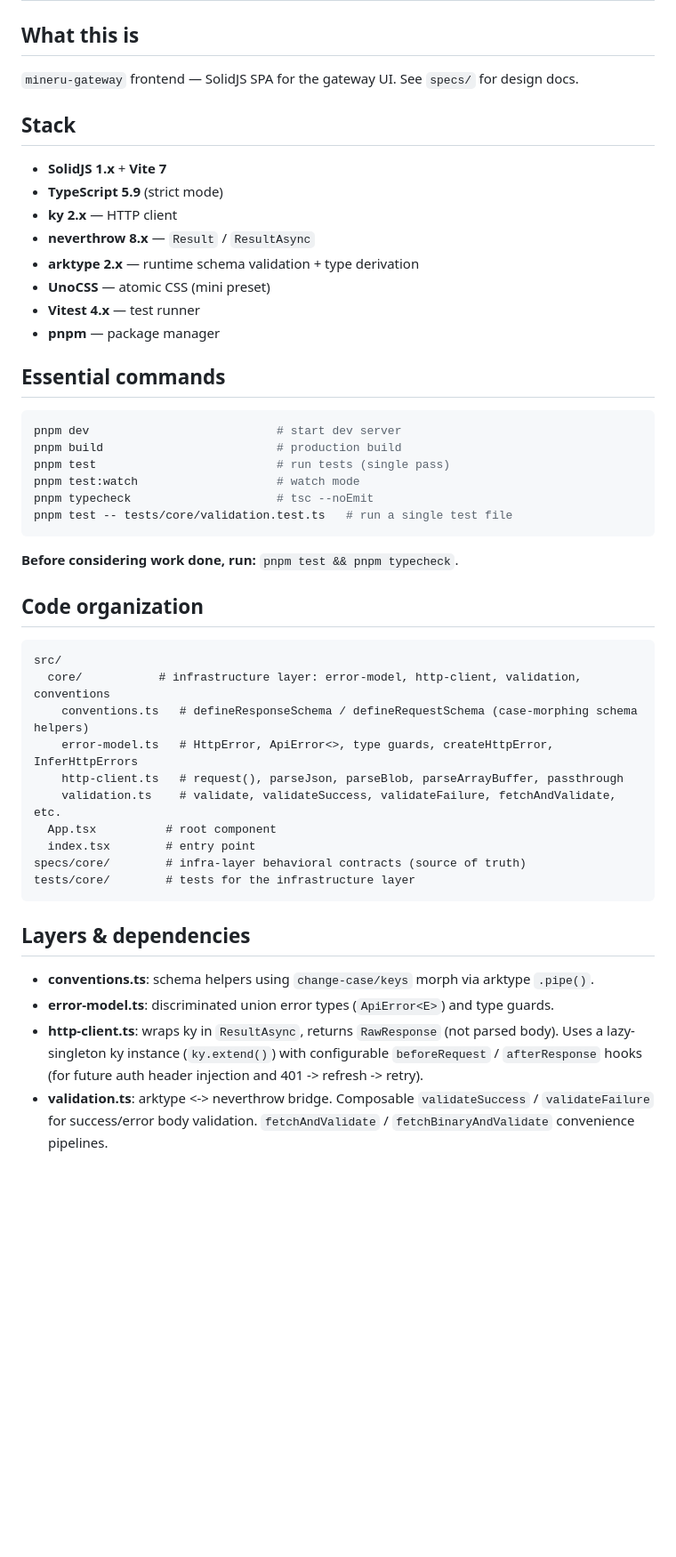
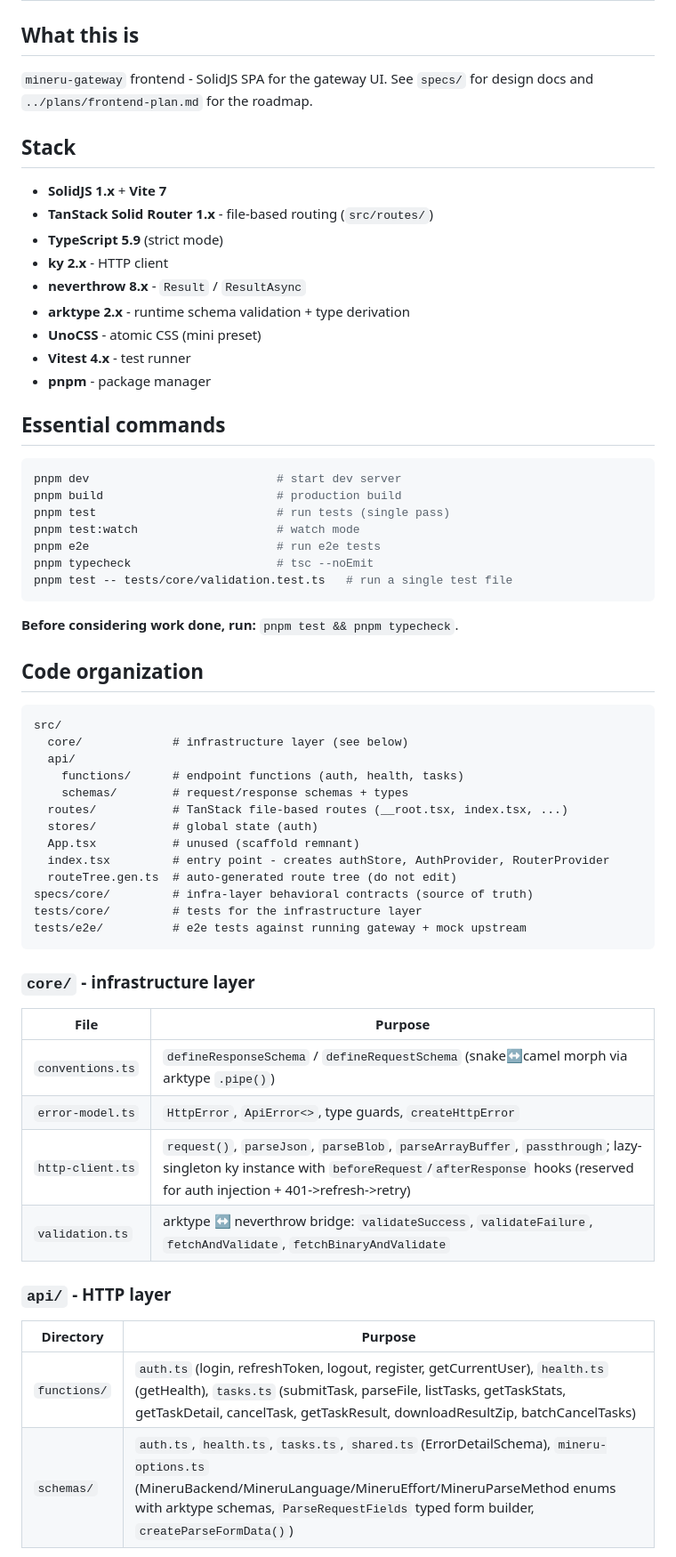
Before and after one commit to mdrkrg/mineru-gateway, a Markdown page: frontend/AGENTS.md, the part around one of its changes. Shown at 89% size. GitHub-like rendering; blank space fills up the shorter version.

Commit message:
docs(frontend): update AGENTS.md with current implementation status

````diff
--- a/frontend/AGENTS.md
+++ b/frontend/AGENTS.md
@@ -2,19 +2,20 @@
 
 ## What this is
 
-`mineru-gateway` frontend — SolidJS SPA for the gateway UI.
-See `specs/` for design docs.
+`mineru-gateway` frontend - SolidJS SPA for the gateway UI.
+See `specs/` for design docs and `../plans/frontend-plan.md` for the roadmap.
 
 ## Stack
 
 - **SolidJS 1.x** + **Vite 7**
+- **TanStack Solid Router 1.x** - file-based routing (`src/routes/`)
 - **TypeScript 5.9** (strict mode)
-- **ky 2.x** — HTTP client
-- **neverthrow 8.x** — `Result` / `ResultAsync`
-- **arktype 2.x** — runtime schema validation + type derivation
-- **UnoCSS** — atomic CSS (mini preset)
-- **Vitest 4.x** — test runner
-- **pnpm** — package manager
+- **ky 2.x** - HTTP client
+- **neverthrow 8.x** - `Result` / `ResultAsync`
+- **arktype 2.x** - runtime schema validation + type derivation
+- **UnoCSS** - atomic CSS (mini preset)
+- **Vitest 4.x** - test runner
+- **pnpm** - package manager
 
 ## Essential commands
 
@@ -23,6 +24,7 @@ pnpm dev                           # start dev server
 pnpm build                         # production build
 pnpm test                          # run tests (single pass)
 pnpm test:watch                    # watch mode
+pnpm e2e                           # run e2e tests
 pnpm typecheck                     # tsc --noEmit
 pnpm test -- tests/core/validation.test.ts   # run a single test file
 ```
@@ -33,24 +35,33 @@ pnpm test -- tests/core/validation.test.ts   # run a single test file
 
 ```
 src/
-  core/           # infrastructure layer: error-model, http-client, validation, conventions
-    conventions.ts   # defineResponseSchema / defineRequestSchema (case-morphing schema helpers)
-    error-model.ts   # HttpError, ApiError<>, type guards, createHttpError, InferHttpErrors
-    http-client.ts   # request(), parseJson, parseBlob, parseArrayBuffer, passthrough
-    validation.ts    # validate, validateSuccess, validateFailure, fetchAndValidate, etc.
-  App.tsx          # root component
-  index.tsx        # entry point
-specs/core/        # infra-layer behavioral contracts (source of truth)
-tests/core/        # tests for the infrastructure layer
+  core/             # infrastructure layer (see below)
+  api/
+    functions/      # endpoint functions (auth, health, tasks)
+    schemas/        # request/response schemas + types
+  routes/           # TanStack file-based routes (__root.tsx, index.tsx, ...)
+  stores/           # global state (auth)
+  App.tsx           # unused (scaffold remnant)
+  index.tsx         # entry point - creates authStore, AuthProvider, RouterProvider
+  routeTree.gen.ts  # auto-generated route tree (do not edit)
+specs/core/         # infra-layer behavioral contracts (source of truth)
+tests/core/         # tests for the infrastructure layer
+tests/e2e/          # e2e tests against running gateway + mock upstream
 ```
 
-## Layers & dependencies
+### `core/` - infrastructure layer
 
-- **conventions.ts**: schema helpers using `change-case/keys` morph via arktype `.pipe()`.
-- **error-model.ts**: discriminated union error types (`ApiError<E>`) and type guards.
-- **http-client.ts**: wraps ky in `ResultAsync`, returns `RawResponse` (not parsed body).
-  Uses a lazy-singleton ky instance (`ky.extend()`) with configurable `beforeRequest` /
-  `afterResponse` hooks (for future auth header injection and 401 -> refresh -> retry).
-- **validation.ts**: arktype <-> neverthrow bridge. Composable `validateSuccess` /
-  `validateFailure` for success/error body validation. `fetchAndValidate` /
-  `fetchBinaryAndValidate` convenience pipelines.
+| File | Purpose |
+|------|---------|
+| `conventions.ts` | `defineResponseSchema` / `defineRequestSchema` (snake↔camel morph via arktype `.pipe()`) |
+| `error-model.ts` | `HttpError`, `ApiError<>`, type guards, `createHttpError` |
+| `http-client.ts` | `request()`, `parseJson`, `parseBlob`, `parseArrayBuffer`, `passthrough`; lazy-singleton ky instance with `beforeRequest`/`afterResponse` hooks (reserved for auth injection + 401->refresh->retry) |
+| `validation.ts` | arktype ↔ neverthrow bridge: `validateSuccess`, `validateFailure`, `fetchAndValidate`, `fetchBinaryAndValidate` |
+
+### `api/` - HTTP layer
+
+| Directory | Purpose |
+|-----------|---------|
+| `functions/` | `auth.ts` (login, refreshToken, logout, register, getCurrentUser), `health.ts` (getHealth), `tasks.ts` (submitTask, parseFile, listTasks, getTaskStats, getTaskDetail, cancelTask, getTaskResult, downloadResultZip, batchCancelTasks) |
+| `schemas/` | `auth.ts`, `health.ts`, `tasks.ts`, `shared.ts` (ErrorDetailSchema), `mineru-options.ts` (MineruBackend/MineruLanguage/MineruEffort/MineruParseMethod enums with arktype schemas, `ParseRequestFields` typed form builder, `createParseFormData()`) |
+
````
Also changed, not shown: other parts of frontend/AGENTS.md (+19 -6 lines).
